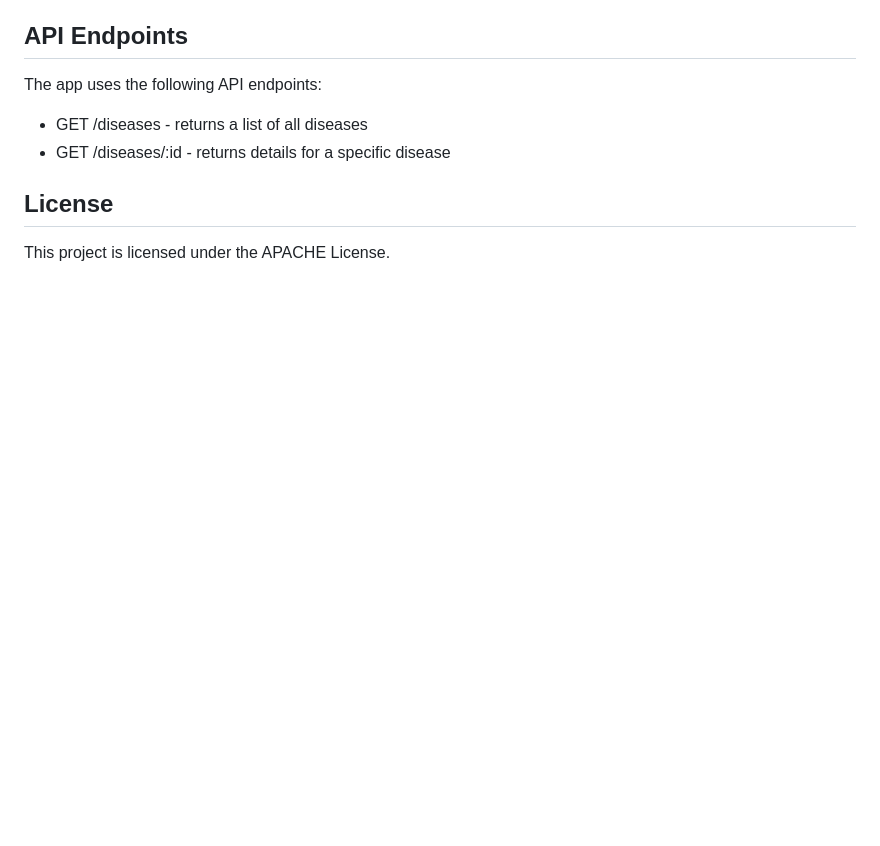
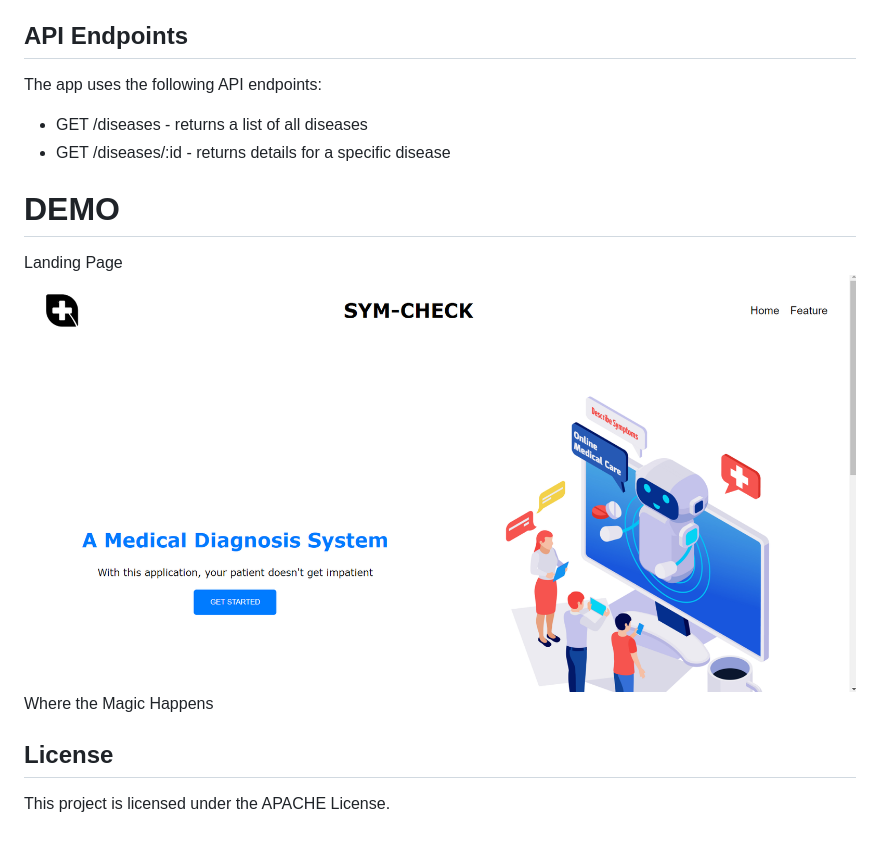
Before and after one commit to renegade620/phase-1-end-project, a Markdown page: README.md, the part around the change. Rendered like a GitHub page; pictures changed too: resources/image.png (added); blank space fills up the shorter version.

```diff
--- a/README.md
+++ b/README.md
@@ -37,5 +37,11 @@ The app uses the following API endpoints:
 - GET /diseases - returns a list of all diseases
 - GET /diseases/:id - returns details for a specific disease
 
+# DEMO
+Landing Page
+![alt text](resources/image.png)
+Where the Magic Happens
+
+
 ## License
 This project is licensed under the APACHE License.
```
